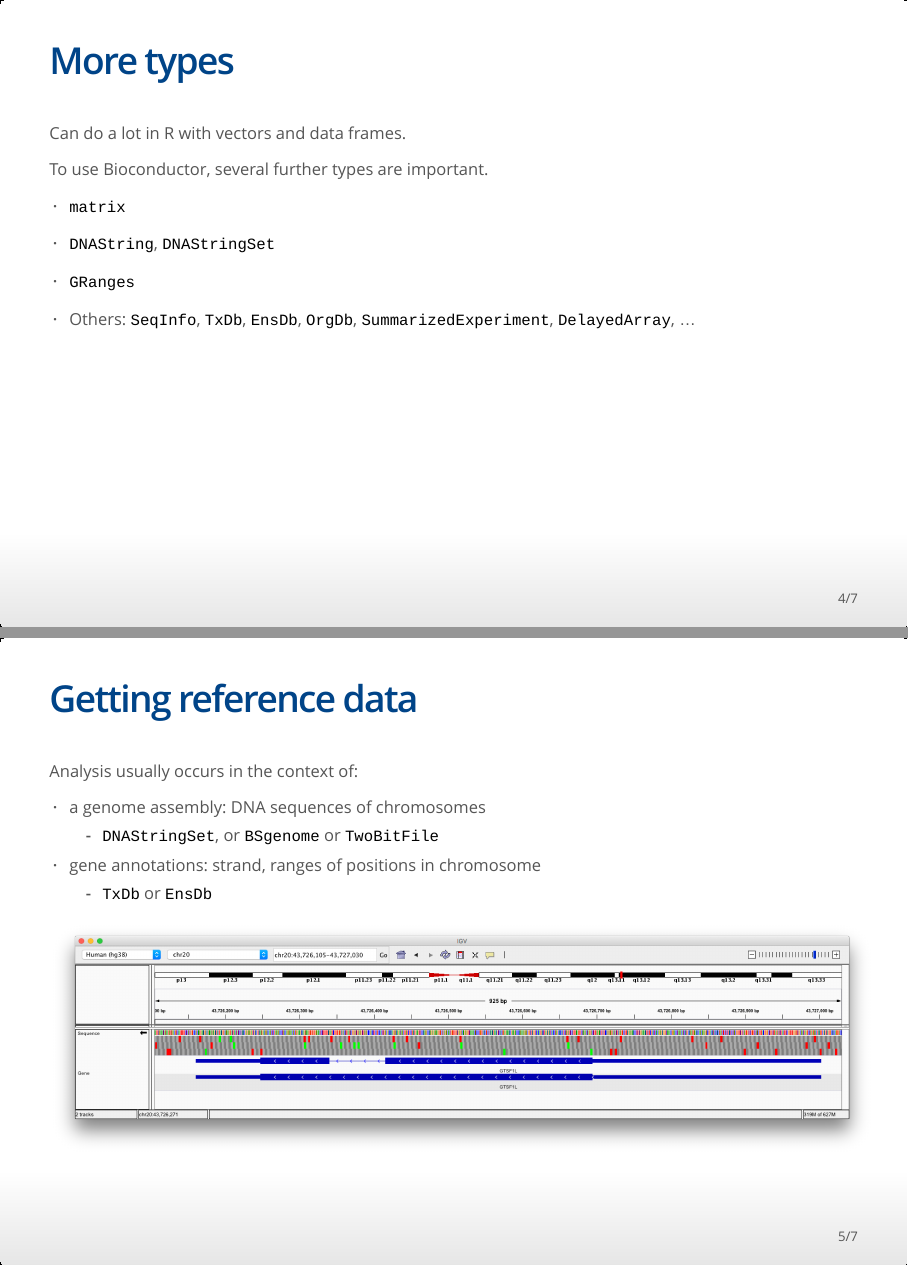
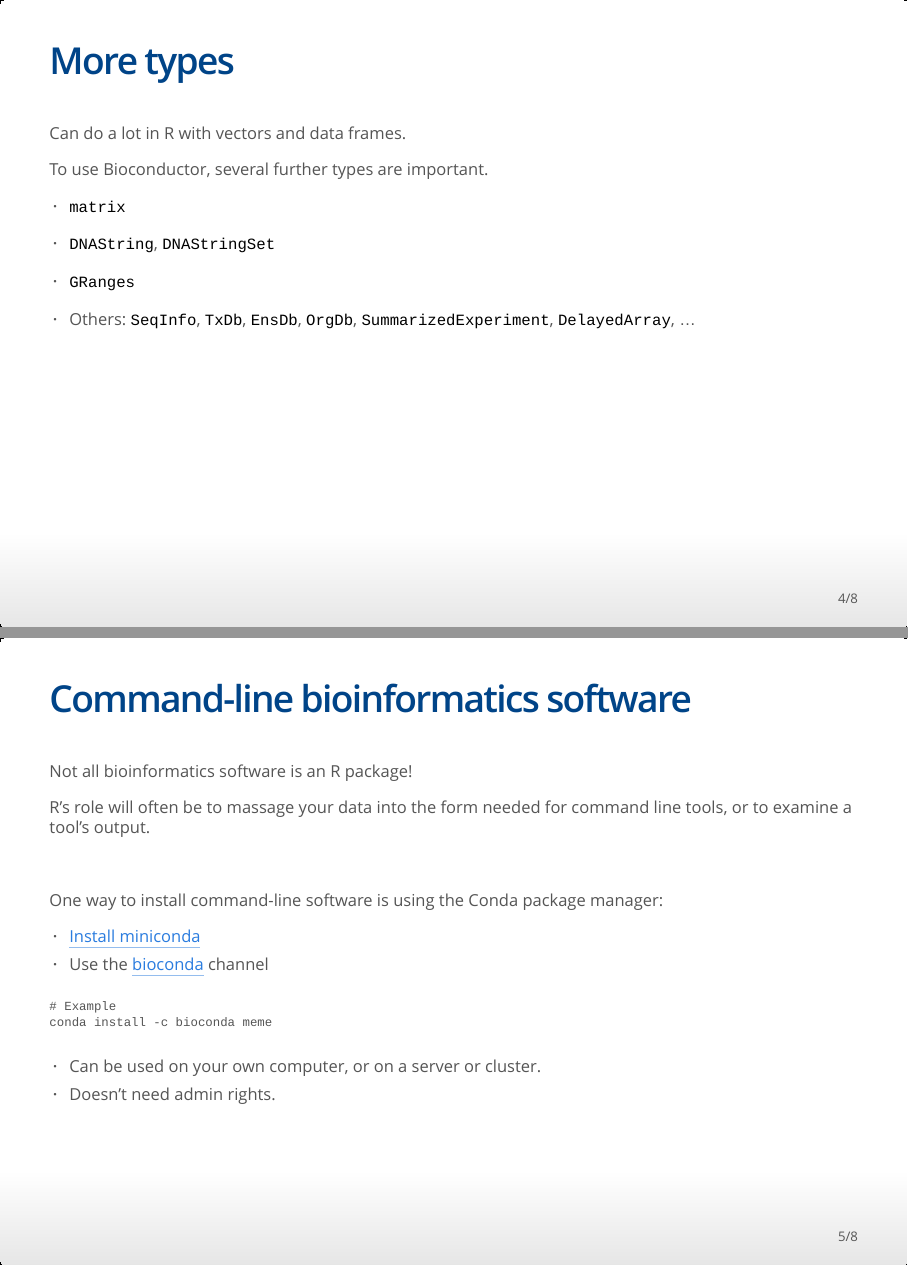
Before and after one commit to MonashDataFluency/r-bioc, an R Markdown document (slides/slides.Rmd): pages 4 and 5 of 7 before the commit and pages 4 and 5 of 8 after it, joined at a grey line. The pictures show the output file slides/slides.html that the author committed with the source, opened offline.

Commit message:
Improvements

````diff
--- a/slides/slides.Rmd
+++ b/slides/slides.Rmd
@@ -73,6 +72,29 @@ To use Bioconductor, several further types are important.
 * `GRanges`
 
 * Others: `SeqInfo`, `TxDb`, `EnsDb`, `OrgDb`, `SummarizedExperiment`, `DelayedArray`, ...
+
+
+## Command-line bioinformatics software
+
+Not all bioinformatics software is an R package!
+
+R's role will often be to massage your data into the form needed for command line tools, or to examine a tool's output.
+
+<br>
+
+One way to install command-line software is using the Conda package manager:
+
+* [Install miniconda](https://docs.conda.io/en/latest/miniconda.html)
+* Use the [bioconda](https://anaconda.org/bioconda) channel
+
+```
+# Example
+conda install -c bioconda meme
+```
+
+* Can be used on your own computer, or on a server or cluster.
+* Doesn't need admin rights.
+
 
 ## Getting reference data
 
````
Also changed, not shown: index.Rmd (+2 -2 lines), README.md, index.html, slides/slides.html, slides/slides.Rmd (1 more changed lines).
